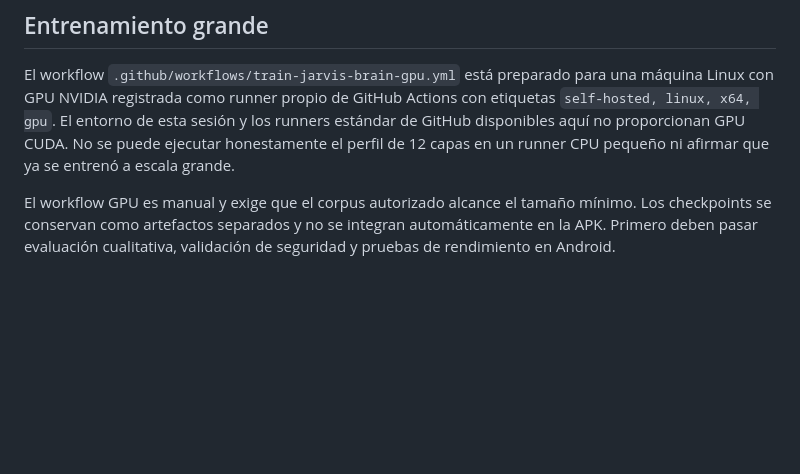
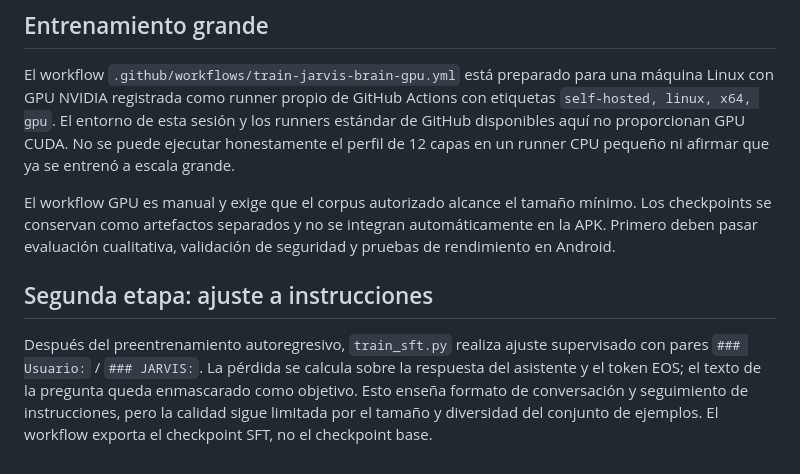
Before and after one commit to franyelmartinez618-cloud/Jarvis_apk, a Markdown page: brain/README.md, the part around the change. GitHub-like rendering; blank space fills up the shorter version.

Commit message:
docs(brain): explain supervised instruction tuning stage

```diff
--- a/brain/README.md
+++ b/brain/README.md
@@ -63,3 +63,9 @@ No se incorporan automáticamente textos de OpenStax porque su licencia actual C
 El workflow `.github/workflows/train-jarvis-brain-gpu.yml` está preparado para una máquina Linux con GPU NVIDIA registrada como runner propio de GitHub Actions con etiquetas `self-hosted, linux, x64, gpu`. El entorno de esta sesión y los runners estándar de GitHub disponibles aquí no proporcionan GPU CUDA. No se puede ejecutar honestamente el perfil de 12 capas en un runner CPU pequeño ni afirmar que ya se entrenó a escala grande.
 
 El workflow GPU es manual y exige que el corpus autorizado alcance el tamaño mínimo. Los checkpoints se conservan como artefactos separados y no se integran automáticamente en la APK. Primero deben pasar evaluación cualitativa, validación de seguridad y pruebas de rendimiento en Android.
+
+
+
+## Segunda etapa: ajuste a instrucciones
+
+Después del preentrenamiento autoregresivo, `train_sft.py` realiza ajuste supervisado con pares `### Usuario:` / `### JARVIS:`. La pérdida se calcula sobre la respuesta del asistente y el token EOS; el texto de la pregunta queda enmascarado como objetivo. Esto enseña formato de conversación y seguimiento de instrucciones, pero la calidad sigue limitada por el tamaño y diversidad del conjunto de ejemplos. El workflow exporta el checkpoint SFT, no el checkpoint base.
```
